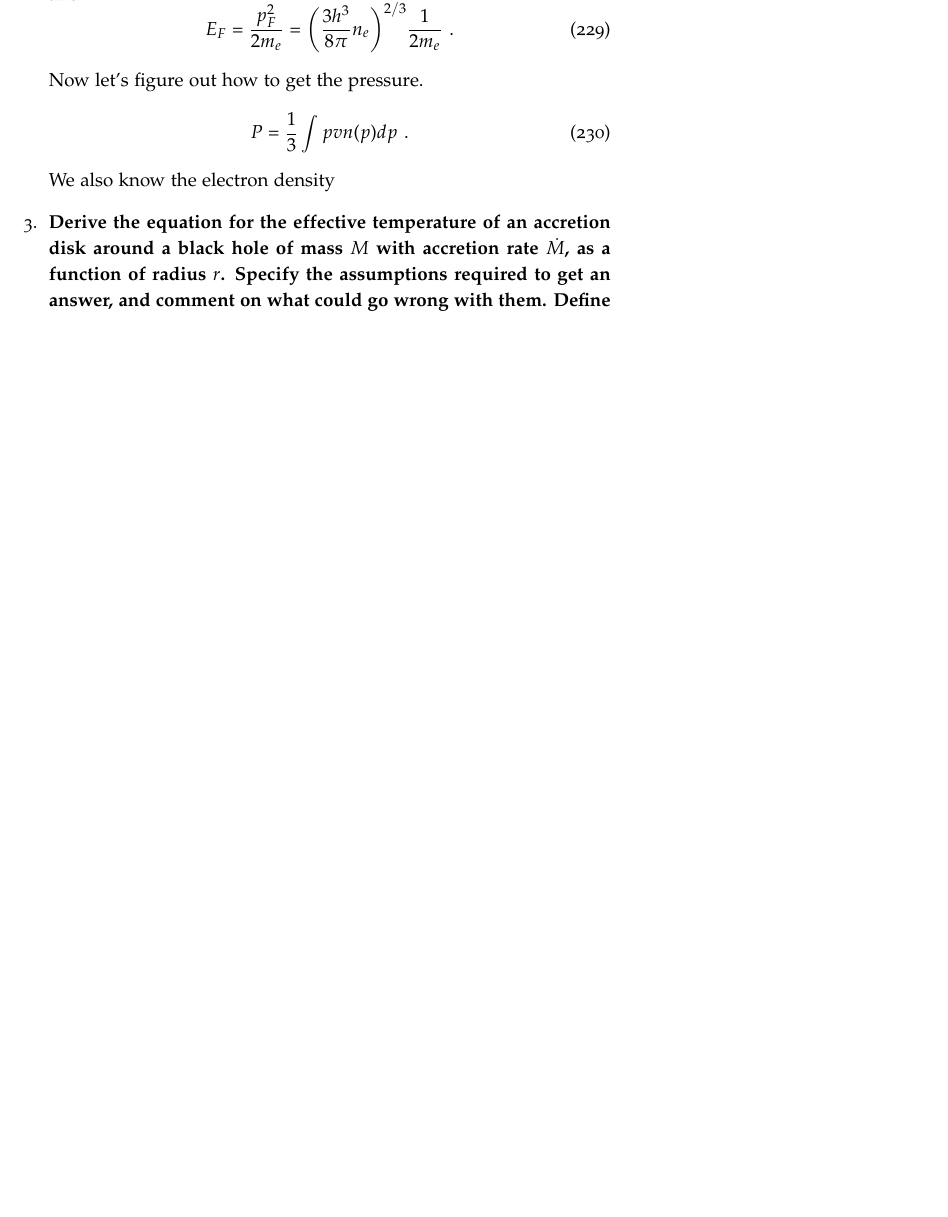
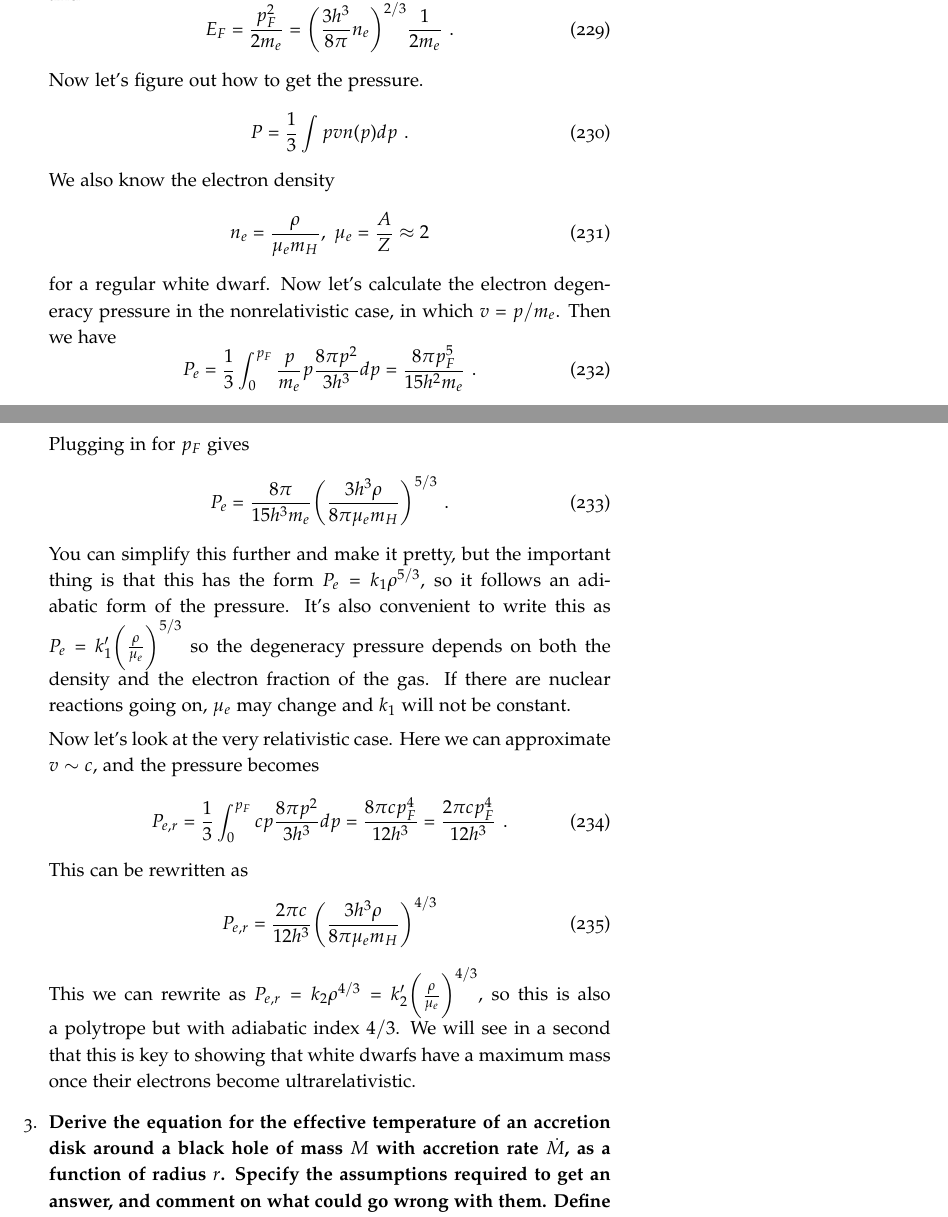
Before and after one commit to mweastwood/QualReview, a LaTeX document (review.tex, which reads highenergy.tex): part of page 76 of 80 before the commit and two parts of pages 76 and 77 of 81 after it, the two joined at a grey line, cut so that both start at the same text, the shorter picture padded with empty space. Compiled offline with pdfLaTeX.

Commit message:
worked a bit on degeneracy pressure question

```diff
--- a/highenergy.tex
+++ b/highenergy.tex
@@ -26,6 +26,28 @@
       P = \frac{1}{3} \int p v n(p) dp\,\,.
       \end{equation}
       We also know the electron density
+      \begin{equation}
+      n_e = \frac{\rho}{\mu_e m_H},~\mu_e = \frac{A}{Z} \approx 2
+      \end{equation}
+      for a regular white dwarf. Now let's calculate the electron degeneracy pressure in the nonrelativistic case, in which $v = p/m_e$. Then we have
+      \begin{equation}
+      P_e = \frac{1}{3} \int^{p_F}_0 \frac{p}{m_e} p \frac{8 \pi p^2}{3 h^3} dp = \frac{8 \pi p_F^5}{15 h^2 m_e}\,\,.
+      \end{equation}
+      Plugging in for $p_F$ gives
+      \begin{equation}
+      P_e = \frac{8\pi}{15 h^3 m_e} \biggl( \frac{3 h^3 \rho}{8 \pi\mu_e m_H}\biggr)^{5/3}\,\,.
+      \end{equation}
+      You can simplify this further and make it pretty, but the important thing is that this has the form $P_e = k_1 \rho^{5/3}$, so it follows an adiabatic form of the pressure. It's also convenient to write this as $P_e = k_1^\prime \biggl( \frac{\rho}{\mu_e} \biggr)^{5/3}$ so the degeneracy pressure depends on both the density and the electron fraction of the gas. If there are nuclear reactions going on, $\mu_e$ may change and $k_1$ will not be constant.
+
+      Now let's look at the very relativistic case. Here we can approximate $v \sim c$, and the pressure becomes
+      \begin{equation}
+      P_{e,r} = \frac{1}{3} \int^{p_F}_0 c p \frac{8 \pi p^2}{3 h^3} dp = \frac{8\pi c p_F^4}{12 h^3} = \frac{2\pi c p_F^4}{12 h^3}\,\,.
+      \end{equation}
+      This can be rewritten as
+      \begin{equation}
+      P_{e,r} = \frac{2\pi c}{12 h^3} \biggl( \frac{3 h^3 \rho}{8 \pi\mu_e m_H} \biggr)^{4/3}
+      \end{equation}
+      This we can rewrite as $P_{e,r} = k_2 \rho^{4/3} = k_2^\prime \biggl(\frac{\rho}{\mu_e}\biggr)^{4/3}$, so this is also a polytrope but with adiabatic index $4/3$. We will see in a second that this is key to showing that white dwarfs have a maximum mass once their electrons become ultrarelativistic.
 
 
 \item \textbf{Derive the equation for the effective temperature of an accretion disk around a
```
